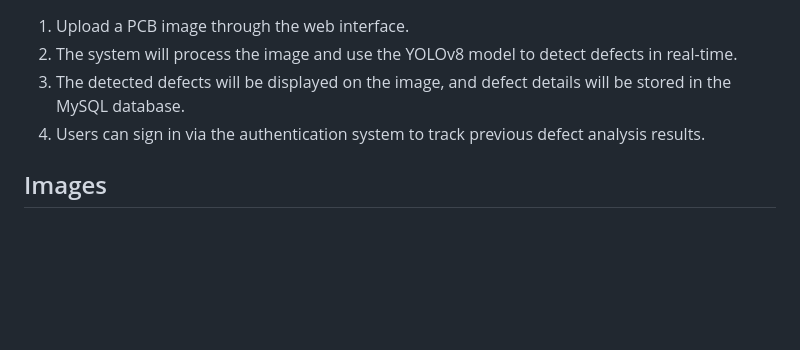
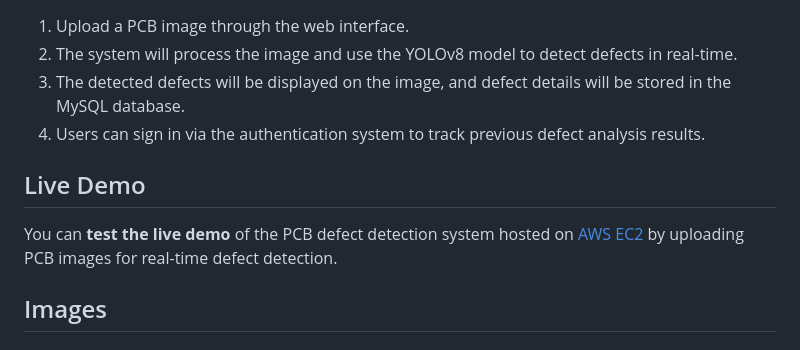
Before and after one commit to dspshiva/pcb-flask-app-2.0, a Markdown page: README.md, the part around the change. Drawn GitHub-style; blank space fills up the shorter version.

```diff
--- a/README.md
+++ b/README.md
@@ -44,6 +44,10 @@ The model achieves high precision and recall in identifying these defects and ca
 3. The detected defects will be displayed on the image, and defect details will be stored in the MySQL database.
 4. Users can sign in via the authentication system to track previous defect analysis results.
 
+## Live Demo
+
+You can **test the live demo** of the PCB defect detection system hosted on [AWS EC2](http://13.51.165.79:5000/) by uploading PCB images for real-time defect detection.
+
 ## Images
 
 ### 1. **Demo Screenshot**
```
